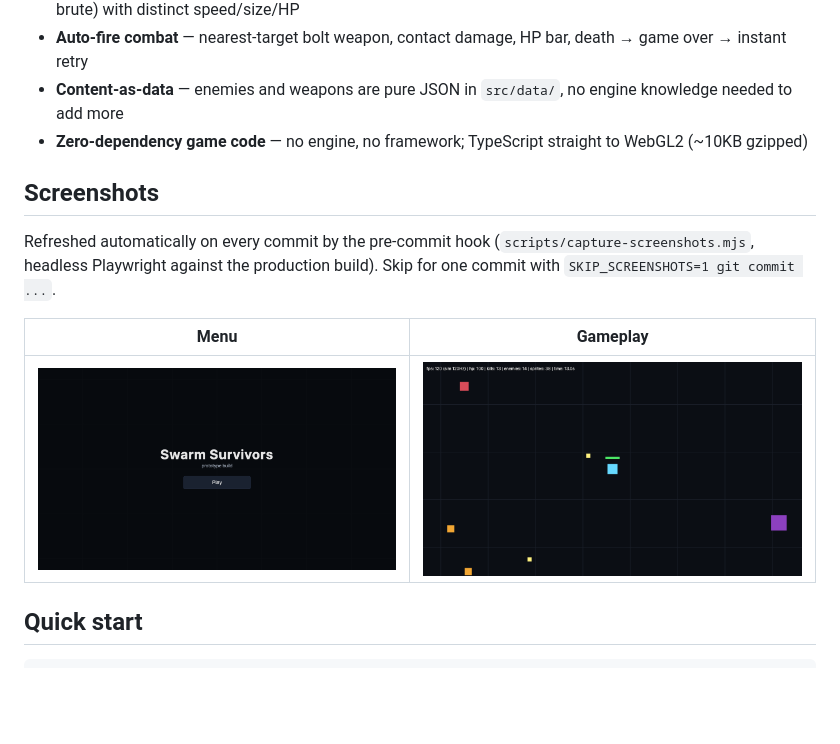
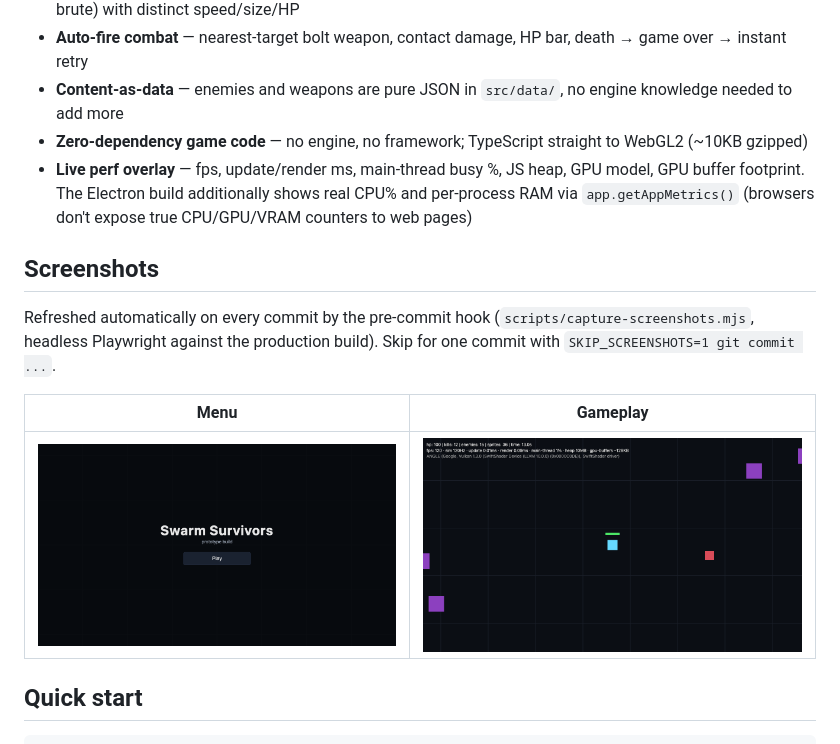
Before and after one commit to Seyamalam/swarm-survivors, a Markdown page: README.md, the part around the change. Drawn GitHub-style; pictures changed too: docs/screenshots/gameplay.png; blank space fills up the shorter version.

Commit message:
Add perf overlay: fps, frame timings, heap, GPU info; real CPU/RAM metrics in Electron

```diff
--- a/README.md
+++ b/README.md
@@ -14,6 +14,7 @@ A Vampire Survivors-style horde survival game built with TypeScript + raw WebGL2
 - **Auto-fire combat** — nearest-target bolt weapon, contact damage, HP bar, death → game over → instant retry
 - **Content-as-data** — enemies and weapons are pure JSON in `src/data/`, no engine knowledge needed to add more
 - **Zero-dependency game code** — no engine, no framework; TypeScript straight to WebGL2 (~10KB gzipped)
+- **Live perf overlay** — fps, update/render ms, main-thread busy %, JS heap, GPU model, GPU buffer footprint. The Electron build additionally shows real CPU% and per-process RAM via `app.getAppMetrics()` (browsers don't expose true CPU/GPU/VRAM counters to web pages)
 
 ## Screenshots
 
```
Also changed, not shown: 6 other files.
